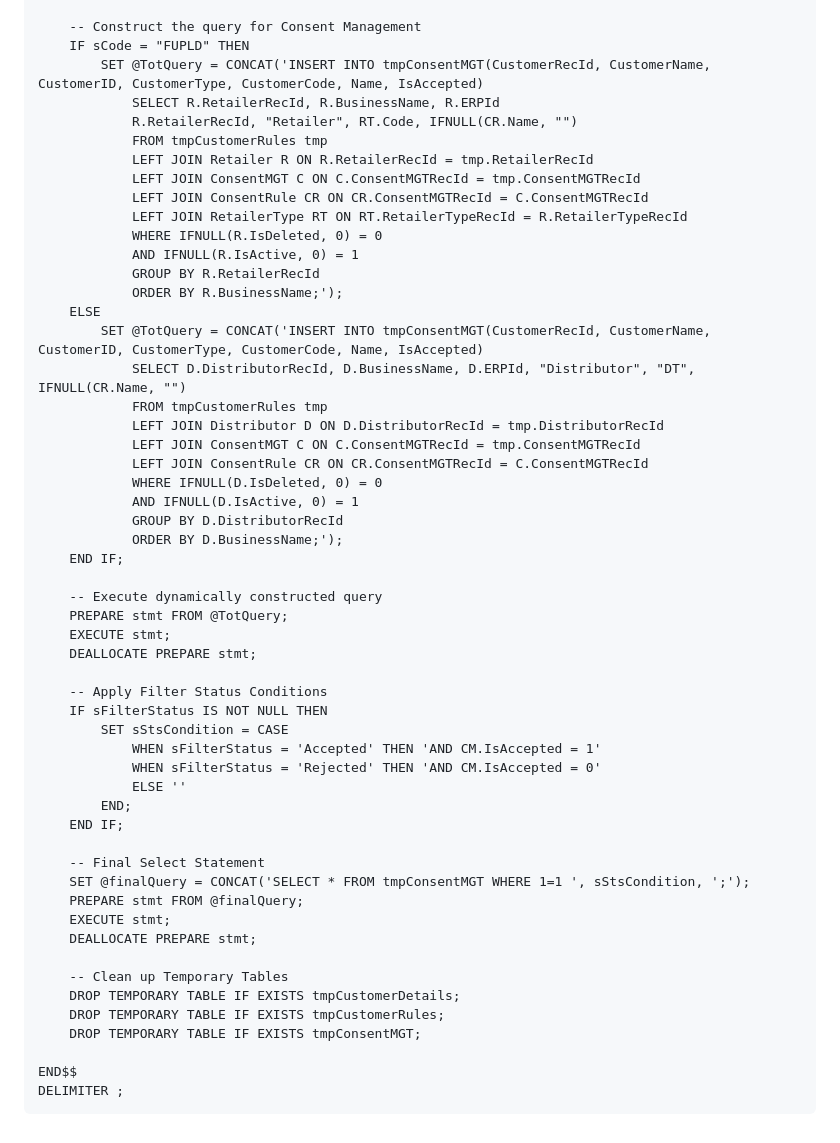
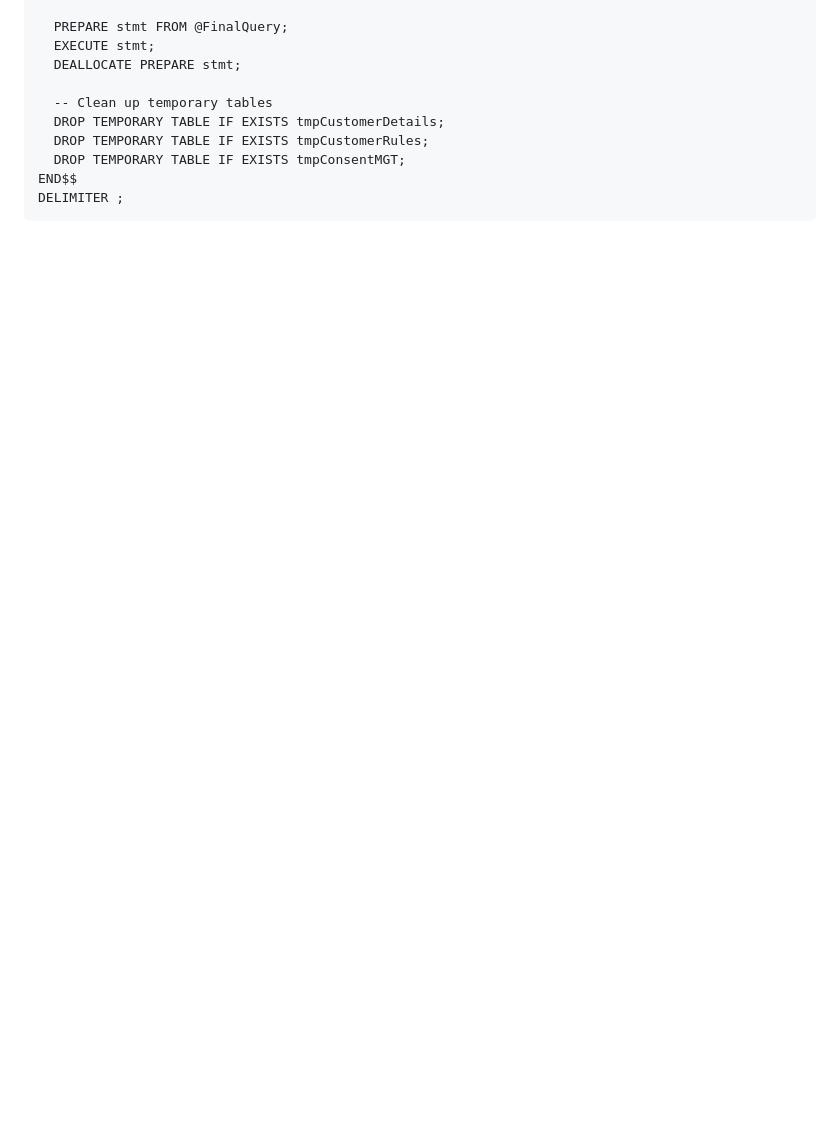
Before and after one commit to PandieswariM/Work, a Markdown page: README.md, the part around one of its changes. Drawn GitHub-style; blank space fills up the shorter version.

````diff
--- a/README.md
+++ b/README.md
@@ -165,56 +167,12 @@ BEGIN
 
-    -- Construct the query for Consent Management
-    IF sCode = "FUPLD" THEN
-        SET @TotQuery = CONCAT('INSERT INTO tmpConsentMGT(CustomerRecId, CustomerName, CustomerID, CustomerType, CustomerCode, Name, IsAccepted)
-            SELECT R.RetailerRecId, R.BusinessName, R.ERPId
-            R.RetailerRecId, "Retailer", RT.Code, IFNULL(CR.Name, "")
-            FROM tmpCustomerRules tmp
-            LEFT JOIN Retailer R ON R.RetailerRecId = tmp.RetailerRecId
-            LEFT JOIN ConsentMGT C ON C.ConsentMGTRecId = tmp.ConsentMGTRecId
-            LEFT JOIN ConsentRule CR ON CR.ConsentMGTRecId = C.ConsentMGTRecId
-            LEFT JOIN RetailerType RT ON RT.RetailerTypeRecId = R.RetailerTypeRecId
-            WHERE IFNULL(R.IsDeleted, 0) = 0
-            AND IFNULL(R.IsActive, 0) = 1
-            GROUP BY R.RetailerRecId
-            ORDER BY R.BusinessName;');
-    ELSE
-        SET @TotQuery = CONCAT('INSERT INTO tmpConsentMGT(CustomerRecId, CustomerName, CustomerID, CustomerType, CustomerCode, Name, IsAccepted)
-            SELECT D.DistributorRecId, D.BusinessName, D.ERPId, "Distributor", "DT", IFNULL(CR.Name, "")
-            FROM tmpCustomerRules tmp
-            LEFT JOIN Distributor D ON D.DistributorRecId = tmp.DistributorRecId
-            LEFT JOIN ConsentMGT C ON C.ConsentMGTRecId = tmp.ConsentMGTRecId
-            LEFT JOIN ConsentRule CR ON CR.ConsentMGTRecId = C.ConsentMGTRecId
-            WHERE IFNULL(D.IsDeleted, 0) = 0
-            AND IFNULL(D.IsActive, 0) = 1
-            GROUP BY D.DistributorRecId
-            ORDER BY D.BusinessName;');
-    END IF;
+  PREPARE stmt FROM @FinalQuery;
+  EXECUTE stmt;
+  DEALLOCATE PREPARE stmt;
 
-    -- Execute dynamically constructed query
-    PREPARE stmt FROM @TotQuery;
-    EXECUTE stmt;
-    DEALLOCATE PREPARE stmt;
-
-    -- Apply Filter Status Conditions
-    IF sFilterStatus IS NOT NULL THEN
-        SET sStsCondition = CASE
-            WHEN sFilterStatus = 'Accepted' THEN 'AND CM.IsAccepted = 1'
-            WHEN sFilterStatus = 'Rejected' THEN 'AND CM.IsAccepted = 0'
-            ELSE ''
-        END;
-    END IF;
-
-    -- Final Select Statement
-    SET @finalQuery = CONCAT('SELECT * FROM tmpConsentMGT WHERE 1=1 ', sStsCondition, ';');
-    PREPARE stmt FROM @finalQuery;
-    EXECUTE stmt;
-    DEALLOCATE PREPARE stmt;
-
-    -- Clean up Temporary Tables
-    DROP TEMPORARY TABLE IF EXISTS tmpCustomerDetails;
-    DROP TEMPORARY TABLE IF EXISTS tmpCustomerRules;
-    DROP TEMPORARY TABLE IF EXISTS tmpConsentMGT;
-
+  -- Clean up temporary tables
+  DROP TEMPORARY TABLE IF EXISTS tmpCustomerDetails;
+  DROP TEMPORARY TABLE IF EXISTS tmpCustomerRules;
+  DROP TEMPORARY TABLE IF EXISTS tmpConsentMGT;
 END$$
 DELIMITER ;
 ```
````
Also changed, not shown: other parts of README.md (+144 -142 lines).
